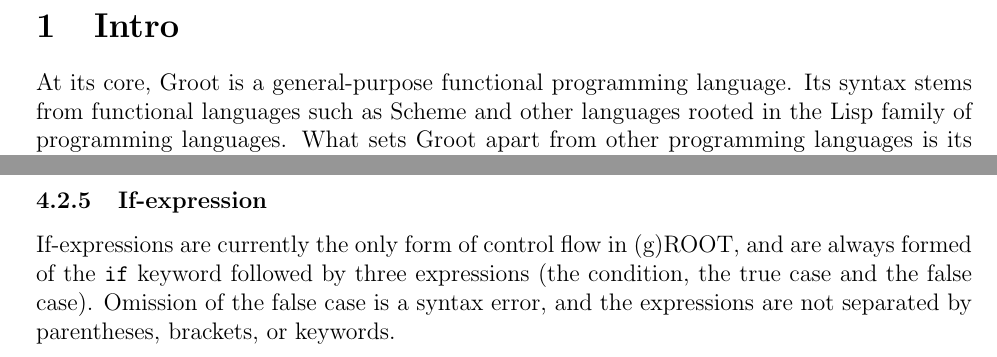
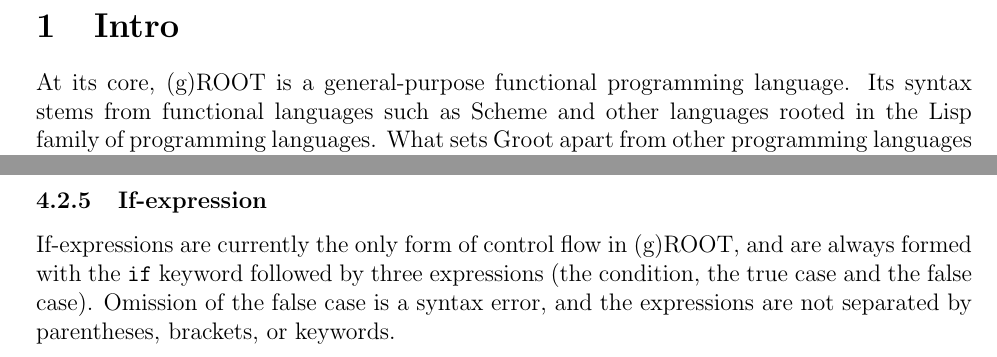
Before and after one commit to atrinh1996/Groot, a LaTeX document (LRM/groot.tex): two parts of pages 3 and 9 of 18, joined at a grey line, cut so that both start at the same text. Compiled offline with pdfLaTeX.

Commit message:
lrm: grammar and punctuation fixes

```diff
--- a/LRM/groot.tex
+++ b/LRM/groot.tex
@@ -312,7 +312,7 @@
 \section{Intro}
 \label{sec:intro}
 
-At its core, Groot is a general-purpose functional programming language.
+At its core, (g)ROOT is a general-purpose functional programming language.
 Its syntax stems from functional languages such as Scheme and other
 languages rooted in the Lisp family of programming languages. What sets Groot
 apart from other programming languages is its native employment of trees.
@@ -639,7 +639,7 @@ represents the following tree:
 \cbend
 
         \subsubsection{If-expression}
-        If-expressions are currently the only form of control flow in (g)ROOT, and are always formed of the \texttt{if} keyword followed by three expressions (the condition, the true case and the false case). Omission of the false case is a syntax error, and the expressions are not separated by parentheses, brackets, or keywords.
+        If-expressions are currently the only form of control flow in (g)ROOT, and are always formed with the \texttt{if} keyword followed by three expressions (the condition, the true case and the false case). Omission of the false case is a syntax error, and the expressions are not separated by parentheses, brackets, or keywords.
 
         Example:
 
```
Also changed, not shown: LRM/groot.pdf.
